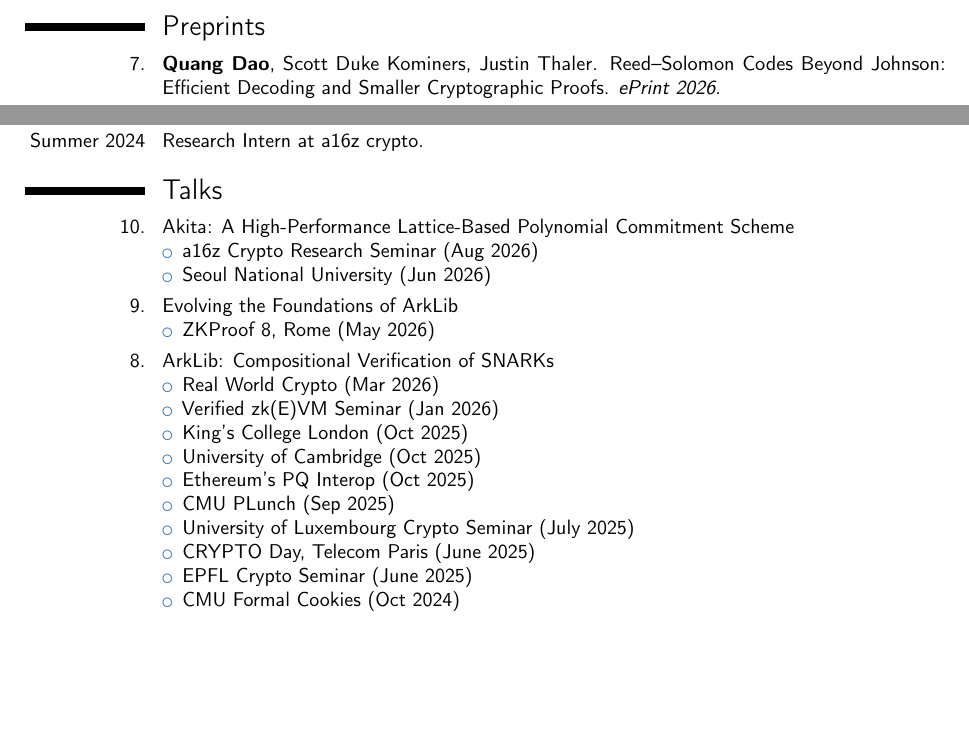
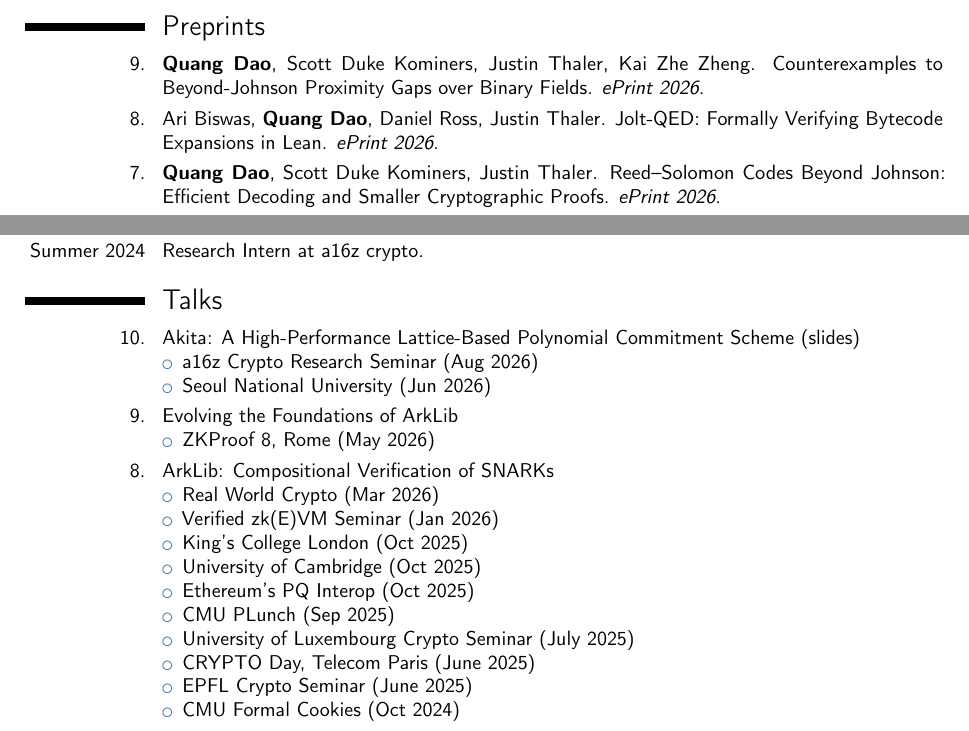
Before and after one commit to quangvdao/quangvdao.github.io, a LaTeX CV (CV/CV.tex): two parts of pages 2 and 3 of 5, joined at a grey line, cut so that both start at the same text, the shorter picture padded with empty space. Compiled offline with pdfLaTeX.

Commit message:
CV: add Jolt-QED and binary-field counterexamples preprints, Akita slides, RWC 2026 video

```diff
--- a/CV/CV.tex
+++ b/CV/CV.tex
@@ -70,6 +70,10 @@
 
 \newpage
 \section{Preprints}
+
+\cvitem{9.}{\textbf{Quang Dao}, Scott Duke Kominers, Justin Thaler, Kai Zhe Zheng. Counterexamples to Beyond-Johnson Proximity Gaps over Binary Fields. \textit{ePrint 2026}.}
+
+\cvitem{8.}{Ari Biswas, \textbf{Quang Dao}, Daniel Ross, Justin Thaler. Jolt-QED: Formally Verifying Bytecode Expansions in Lean. \textit{ePrint 2026}.}
 
 \cvitem{7.}{\textbf{Quang Dao}, Scott Duke Kominers, Justin Thaler. Reed--Solomon Codes Beyond Johnson: Efficient Decoding and Smaller Cryptographic Proofs. \textit{ePrint 2026}.}
 
@@ -159,7 +163,7 @@ Awarded annually to the top 3 non-senior students in math at Columbia}
 
 \section{Talks}
 
-\cvitem{10.}{Akita: A High-Performance Lattice-Based Polynomial Commitment Scheme
+\cvitem{10.}{Akita: A High-Performance Lattice-Based Polynomial Commitment Scheme (\href{https://quangvdao.github.io/slides/akita.pdf}{slides})
 \begin{itemize}
     \item a16z Crypto Research Seminar (Aug 2026)
     \item Seoul National University (Jun 2026)
@@ -174,7 +178,7 @@ Awarded annually to the top 3 non-senior students in math at Columbia}
 
 \cvitem{8.}{ArkLib: Compositional Verification of SNARKs
 \begin{itemize}
-    \item Real World Crypto (Mar 2026)
+    \item \href{https://www.youtube.com/watch?v=vN_L-7DFrHQ}{Real World Crypto (Mar 2026)}
     \item Verified zk(E)VM Seminar (Jan 2026)
     \item King's College London (Oct 2025)
     \item University of Cambridge (Oct 2025)
```
Also changed, not shown: CV/CV.pdf.
